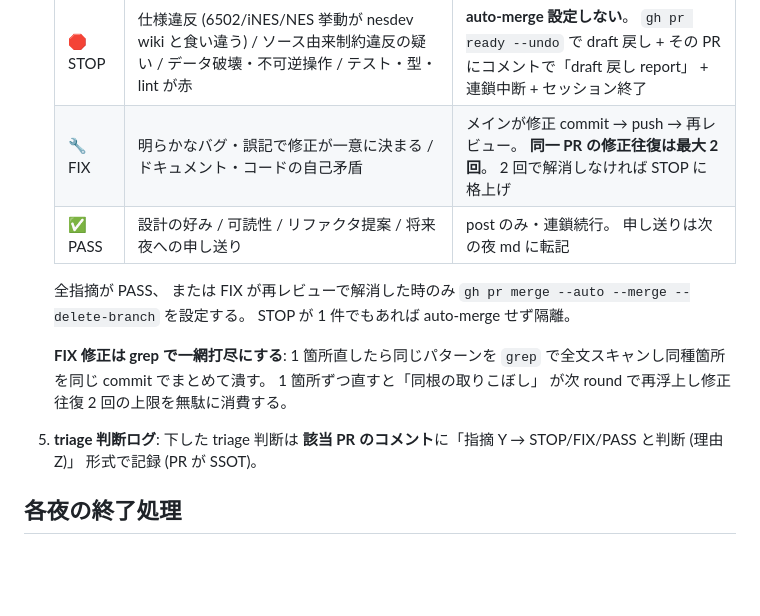
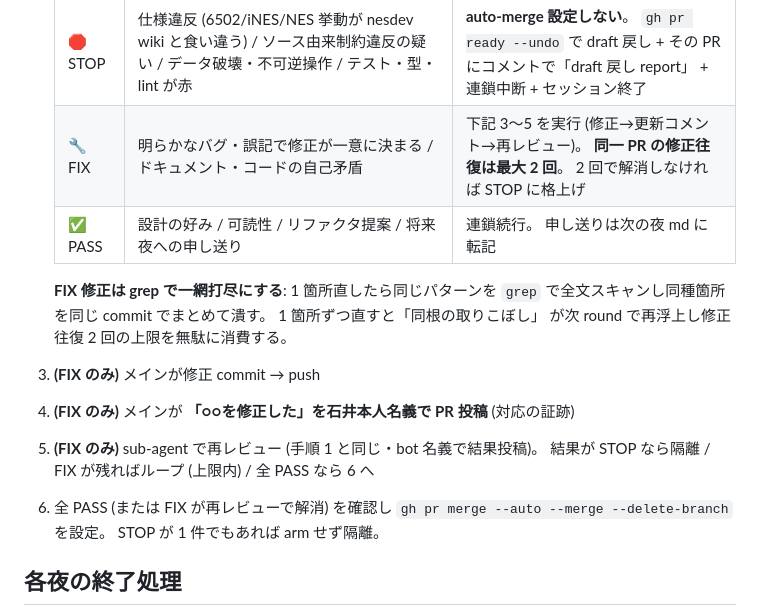
Before and after one commit to rinoshiyo/nightowl-nes, a Markdown page: .claude/loop/CORE.md, the part around one of its changes. GitHub-like rendering; blank space fills up the shorter version.

```diff
--- a/.claude/loop/CORE.md
+++ b/.claude/loop/CORE.md
@@ -47,14 +69,14 @@
    | 区分 | 条件 | アクション |
    |---|---|---|
    | 🛑 STOP | 仕様違反 (6502/iNES/NES 挙動が nesdev wiki と食い違う) / ソース由来制約違反の疑い / データ破壊・不可逆操作 / テスト・型・lint が赤 | **auto-merge 設定しない**。 `gh pr ready --undo` で draft 戻し + その PR にコメントで「draft 戻し report」 + 連鎖中断 + セッション終了 |
-   | 🔧 FIX | 明らかなバグ・誤記で修正が一意に決まる / ドキュメント・コードの自己矛盾 | メインが修正 commit → push → 再レビュー。 **同一 PR の修正往復は最大 2 回**。 2 回で解消しなければ STOP に格上げ |
-   | ✅ PASS | 設計の好み / 可読性 / リファクタ提案 / 将来夜への申し送り | post のみ・連鎖続行。 申し送りは次の夜 md に転記 |
-
-   全指摘が PASS、 または FIX が再レビューで解消した時のみ `gh pr merge --auto --merge --delete-branch` を設定する。 STOP が 1 件でもあれば auto-merge せず隔離。
+   | 🔧 FIX | 明らかなバグ・誤記で修正が一意に決まる / ドキュメント・コードの自己矛盾 | 下記 3〜5 を実行 (修正→更新コメント→再レビュー)。 **同一 PR の修正往復は最大 2 回**。 2 回で解消しなければ STOP に格上げ |
+   | ✅ PASS | 設計の好み / 可読性 / リファクタ提案 / 将来夜への申し送り | 連鎖続行。 申し送りは次の夜 md に転記 |
 
    **FIX 修正は grep で一網打尽にする**: 1 箇所直したら同じパターンを `grep` で全文スキャンし同種箇所を同じ commit でまとめて潰す。 1 箇所ずつ直すと「同根の取りこぼし」 が次 round で再浮上し修正往復 2 回の上限を無駄に消費する。
-
-5. **triage 判断ログ**: 下した triage 判断は **該当 PR のコメント**に「指摘 Y → STOP/FIX/PASS と判断 (理由 Z)」 形式で記録 (PR が SSOT)。
+3. **(FIX のみ)** メインが修正 commit → push
+4. **(FIX のみ)** メインが **「○○を修正した」を石井本人名義で PR 投稿** (対応の証跡)
+5. **(FIX のみ)** sub-agent で再レビュー (手順 1 と同じ・bot 名義で結果投稿)。 結果が STOP なら隔離 / FIX が残ればループ (上限内) / 全 PASS なら 6 へ
+6. 全 PASS (または FIX が再レビューで解消) を確認し `gh pr merge --auto --merge --delete-branch` を設定。 STOP が 1 件でもあれば arm せず隔離。
 
 ## 各夜の終了処理
 
```
Also changed, not shown: other parts of .claude/loop/CORE.md (+34 -12 lines).
